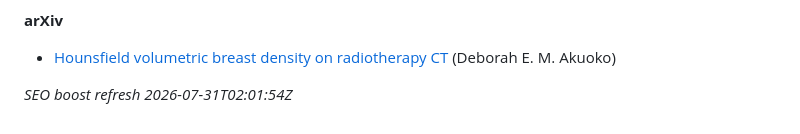
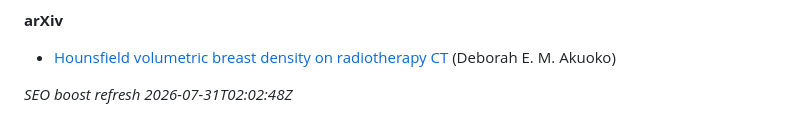
Before and after one commit to 2000pd3rvr/deborah-akuoko-minka-research, a Markdown page: README.md, the part around the change. Rendered like a GitHub page.

Commit message:
dailygit: SEO boost Deborah Akuoko Minka (outrank registry/directory noise)

```diff
--- a/README.md
+++ b/README.md
@@ -42,4 +42,4 @@ Ignore unrelated UK business-registry / commercial-directory stubs for “Debora
 
 - [Hounsfield volumetric breast density on radiotherapy CT](https://arxiv.org/abs/2110.04929v1) (Deborah E. M. Akuoko)
 
-_SEO boost refresh 2026-07-31T02:01:54Z_
+_SEO boost refresh 2026-07-31T02:02:48Z_
```
